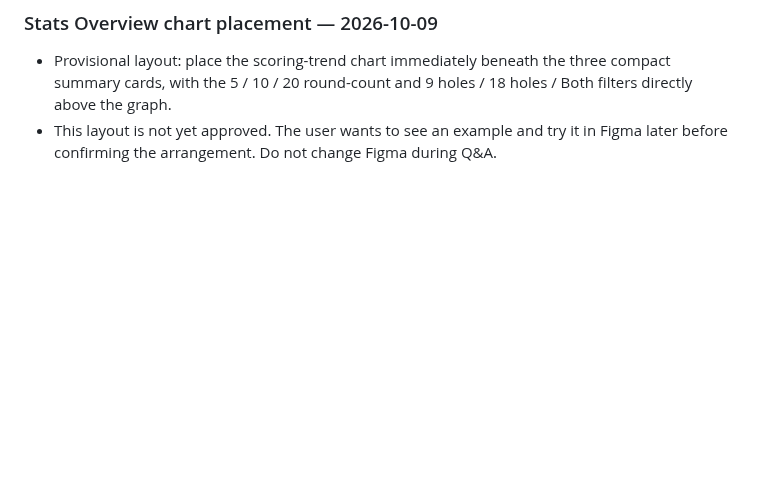
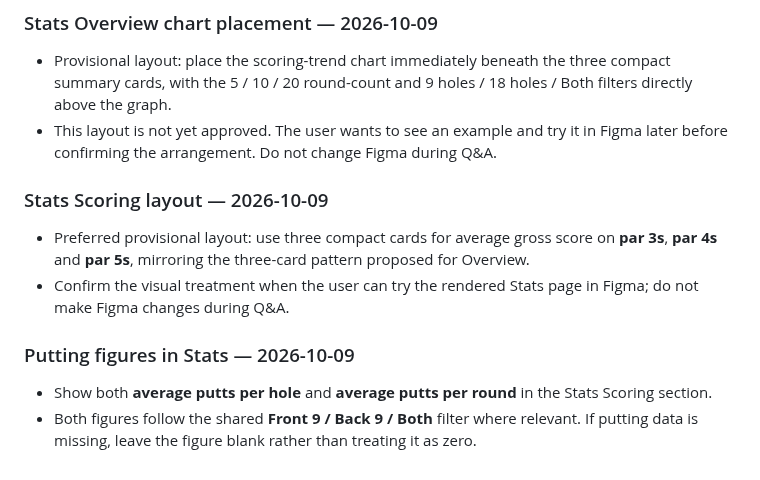
Before and after one commit to mccrystal111-design/uido-live-test, a Markdown page: docs/project/KITE-UI-QA-MEMORY.md, the part around the change. Rendered like a GitHub page; blank space fills up the shorter version.

Commit message:
Record latest Kite Stats Q&A decisions

```diff
--- a/docs/project/KITE-UI-QA-MEMORY.md
+++ b/docs/project/KITE-UI-QA-MEMORY.md
@@ -405,3 +405,15 @@ This was a baseline review, not a design edit. No Figma layers were changed and
 
 - Provisional layout: place the scoring-trend chart immediately beneath the three compact summary cards, with the 5 / 10 / 20 round-count and 9 holes / 18 holes / Both filters directly above the graph.
 - This layout is not yet approved. The user wants to see an example and try it in Figma later before confirming the arrangement. Do not change Figma during Q&A.
+
+
+### Stats Scoring layout — 2026-10-09
+
+- Preferred provisional layout: use three compact cards for average gross score on **par 3s**, **par 4s** and **par 5s**, mirroring the three-card pattern proposed for Overview.
+- Confirm the visual treatment when the user can try the rendered Stats page in Figma; do not make Figma changes during Q&A.
+
+
+### Putting figures in Stats — 2026-10-09
+
+- Show both **average putts per hole** and **average putts per round** in the Stats Scoring section.
+- Both figures follow the shared **Front 9 / Back 9 / Both** filter where relevant. If putting data is missing, leave the figure blank rather than treating it as zero.
```
